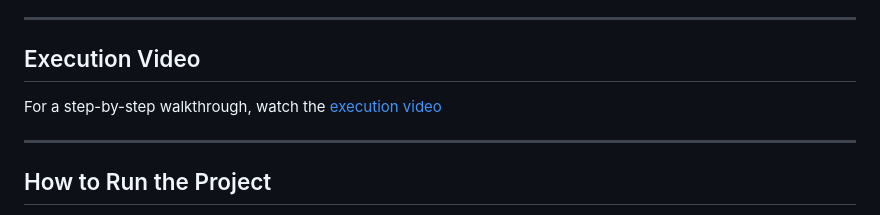
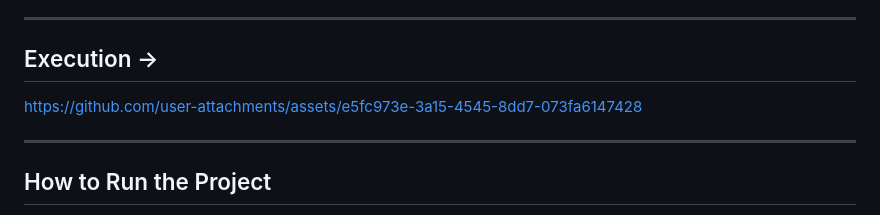
Before and after one commit to ARONAGENT/Django-SQL-CRUD, a Markdown page: README.md, the part around the change. Drawn GitHub-style.

```diff
--- a/README.md
+++ b/README.md
@@ -99,8 +99,12 @@ This project supports the following operations on the `films` table:
 6. **Delete Film by ID (DELETE)** - Removes a film record from the database.
 
 ---
-## Execution Video
-For a step-by-step walkthrough, watch the [execution video](#)
+## Execution ->
+
+
+
+https://github.com/user-attachments/assets/e5fc973e-3a15-4545-8dd7-073fa6147428
+
 
 
 ---
```
